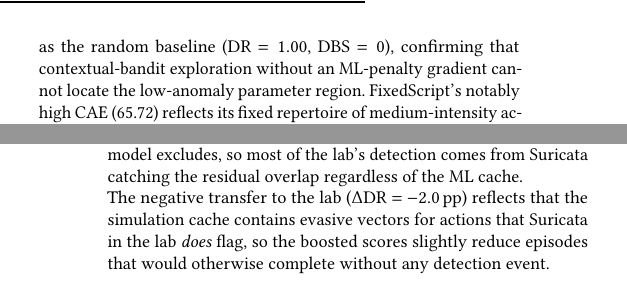
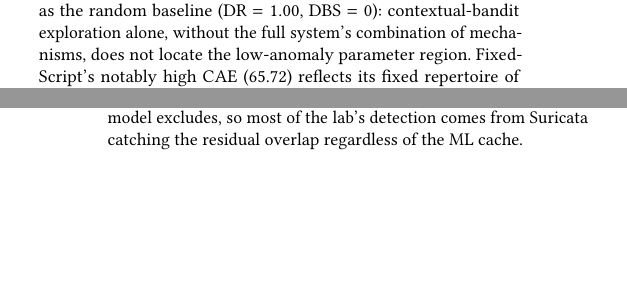
Before and after one commit to YutiNaha16/Adaptive-Adversarial-Testing-Framework, a LaTeX paper (paper.tex): two parts of the columns of pages 6 and 8 of 14, joined at a grey line, cut so that both start at the same text, the shorter picture padded with empty space. Compiled offline with pdfLaTeX.

Commit message:
fix(paper): resolve 3 internal inconsistencies found in full read-through
1. Section 6.1 (baseline comparison) claimed "N3 reward shaping is
   necessary for ML-evasion at this threshold" and attributed LinUCB's
   failure specifically to lacking an "ML-penalty gradient" -- both
   directly contradicted the corrected Ablation Study (Section 6.3),
   which shows neither N1 nor N3 is individually necessary at tau=0.63.
   Reworded to state what the baseline comparison actually establishes
   (full system beats naive baselines) without overclaiming which
   mechanism is responsible, deferring to the ablation section.

2. Transfer Study had a leftover paragraph describing "negative
   transfer to the lab (-2.0pp)" directly below a table already
   corrected to show +0.3pp (essentially flat) -- stale text from
   before the lab rerun that contradicted the numbers right above it.
   Removed; the paragraph before the table already covers this
   correctly.

3. Four references to the C-04 primary result (Section 6.2 prose,
   Figure 3 caption, and the Appendix B.1 reproducibility config
   listing x2) stated seed=0, but the actual tracked config uses
   seed=42 -- verified by reproducing Table 4's exact DR/CAE numbers
   at seed=42. Following the appendix's reproduction instructions
   literally at seed=0 would not have reproduced the paper's own
   numbers. Corrected all four to seed=42. Left the AE-architecture-
   sensitivity appendix's seed=0 config untouched -- that one is a
   deliberately different, correctly-labeled setting.

Found via a full, deliberate read-through with no other changes.
paper.tex compiles clean, no new warnings.

```diff
--- a/paper.tex
+++ b/paper.tex
@@ -786,7 +786,3 @@ identical conditions ($\tau=0.63$, $\lambda=0.5$). The Joint
 Action-Intensity DQN (C-04) is the \emph{only} attacker that successfully evades both Suricata
 and the IsolationForest detector, achieving DR~$= 0.00$ with 15 double
 blind spots. All three simpler baselines are detected in every episode
-(DR~$= 1.00$), confirming that N3 reward shaping is necessary for
-ML-evasion at this threshold. LinUCB achieves the same result as the
-random baseline (DR~$= 1.00$, DBS~$= 0$), confirming that contextual-bandit
-exploration without an ML-penalty gradient cannot locate the low-anomaly
@@ -793,3 +795,7 @@ exploration without an ML-penalty gradient cannot locate the low-anomaly
+mechanism alone is shown to be necessary at this threshold. LinUCB
+achieves the same result as the random baseline (DR~$= 1.00$,
+DBS~$= 0$): contextual-bandit exploration alone, without the full
+system's combination of mechanisms, does not locate the low-anomaly
 parameter region. FixedScript's notably high CAE (65.72) reflects its
 fixed repertoire of medium-intensity actions whose anomaly scores are
 consistently high. Notably, pDQN's CAE (9.21) is \emph{lower} than
@@ -1089,12 +1095,6 @@ IF sim & Lab (IF)& 0.0833 & 0.0863 & $+0.3$ \\
 \bottomrule
 \end{tabular}
 \end{table}
-
-\noindent
-The negative transfer to the lab ($\Delta$DR~$= -2.0\,$pp) reflects that
-the simulation cache contains evasive vectors for actions that Suricata
-in the lab \emph{does} flag, so the boosted scores slightly reduce
-episodes that would otherwise complete without any detection event.
 
 \subsection{Live Suricata Validation with Real Execution of Attack Primitives (C-11, 200 Episodes)}
 \label{sec:lab50}
```
Also changed, not shown: paper.tex (14 more changed lines).
